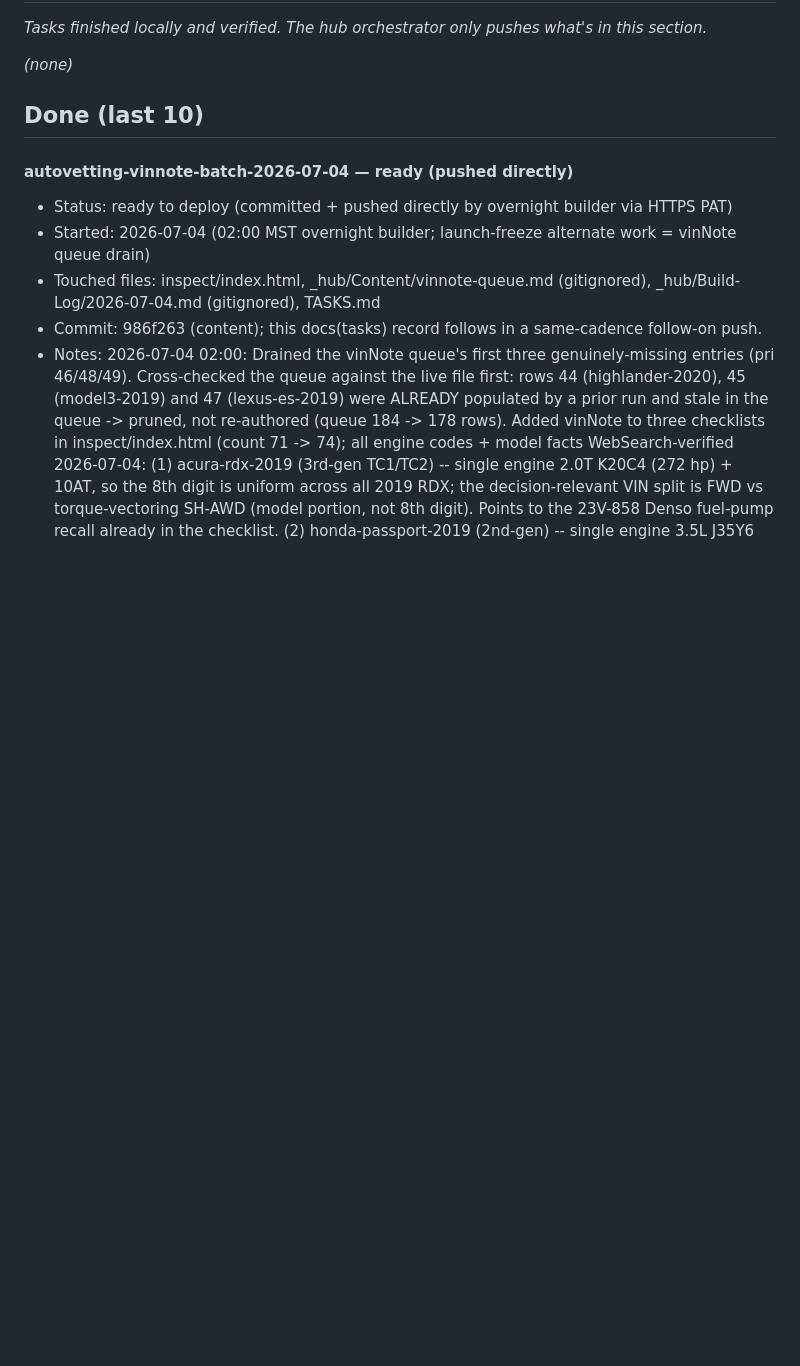
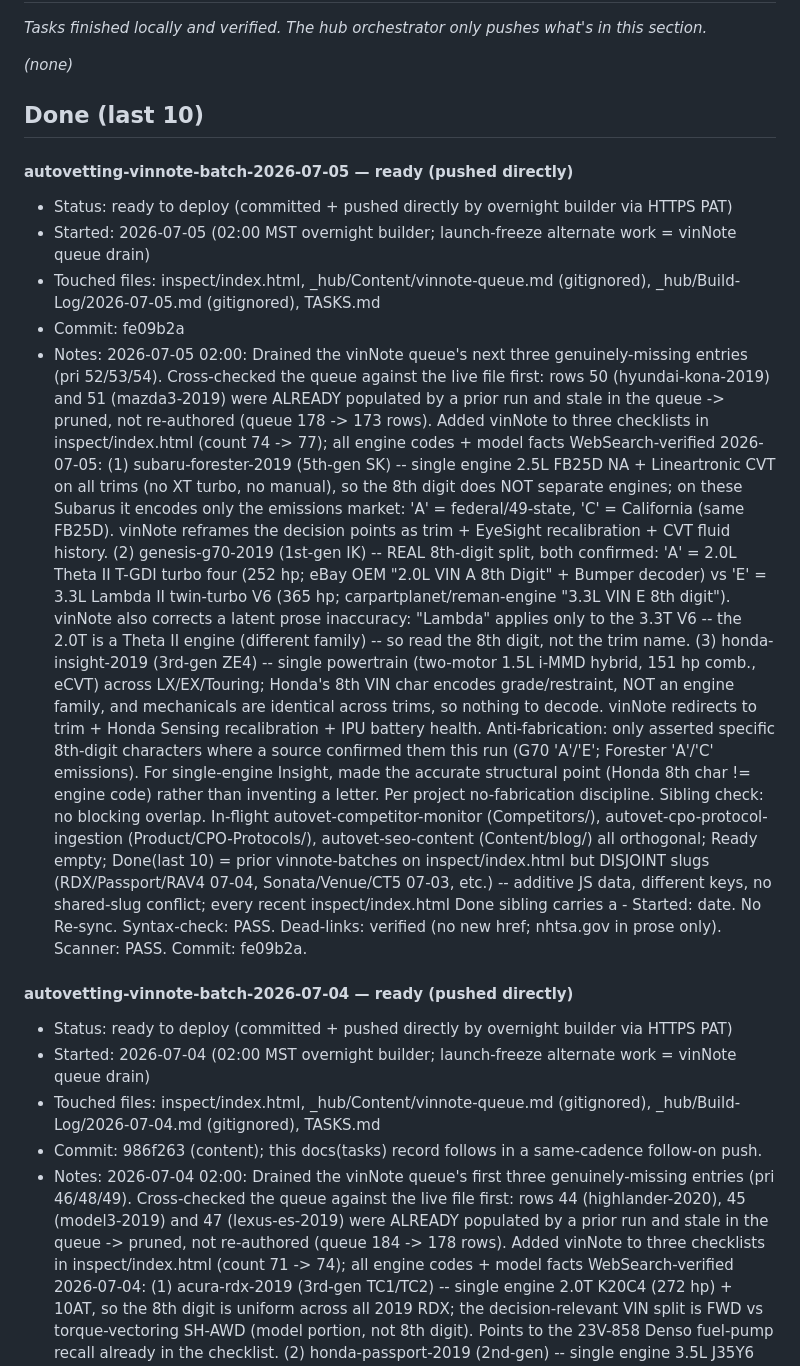
Before and after one commit to dvs-dnl/autovetting, a Markdown page: TASKS.md, the part around the change. Rendered like a GitHub page; blank space fills up the shorter version.

Commit message:
docs(tasks): record vinnote-batch-2026-07-05 Done block (commit fe09b2a)

```diff
--- a/TASKS.md
+++ b/TASKS.md
@@ -105,6 +105,41 @@ Deploy gate: the hourly orchestrator pushes what's in **Ready to deploy / publis
 *(none)*
 
 ## Done (last 10)
+
+#### autovetting-vinnote-batch-2026-07-05 — ready (pushed directly)
+
+- Status: ready to deploy (committed + pushed directly by overnight builder via HTTPS PAT)
+- Started: 2026-07-05 (02:00 MST overnight builder; launch-freeze alternate work = vinNote queue drain)
+- Touched files: inspect/index.html, _hub/Content/vinnote-queue.md (gitignored), _hub/Build-Log/2026-07-05.md (gitignored), TASKS.md
+- Commit: fe09b2a
+- Notes:
+  2026-07-05 02:00: Drained the vinNote queue's next three genuinely-missing entries (pri 52/53/54).
+  Cross-checked the queue against the live file first: rows 50 (hyundai-kona-2019) and 51 (mazda3-2019)
+  were ALREADY populated by a prior run and stale in the queue -> pruned, not re-authored
+  (queue 178 -> 173 rows). Added vinNote to three checklists in inspect/index.html (count 74 -> 77);
+  all engine codes + model facts WebSearch-verified 2026-07-05:
+  (1) subaru-forester-2019 (5th-gen SK) -- single engine 2.5L FB25D NA + Lineartronic CVT on all trims
+      (no XT turbo, no manual), so the 8th digit does NOT separate engines; on these Subarus it encodes
+      only the emissions market: 'A' = federal/49-state, 'C' = California (same FB25D). vinNote reframes
+      the decision points as trim + EyeSight recalibration + CVT fluid history.
+  (2) genesis-g70-2019 (1st-gen IK) -- REAL 8th-digit split, both confirmed: 'A' = 2.0L Theta II T-GDI
+      turbo four (252 hp; eBay OEM "2.0L VIN A 8th Digit" + Bumper decoder) vs 'E' = 3.3L Lambda II
+      twin-turbo V6 (365 hp; carpartplanet/reman-engine "3.3L VIN E 8th digit"). vinNote also corrects a
+      latent prose inaccuracy: "Lambda" applies only to the 3.3T V6 -- the 2.0T is a Theta II engine
+      (different family) -- so read the 8th digit, not the trim name.
+  (3) honda-insight-2019 (3rd-gen ZE4) -- single powertrain (two-motor 1.5L i-MMD hybrid, 151 hp comb.,
+      eCVT) across LX/EX/Touring; Honda's 8th VIN char encodes grade/restraint, NOT an engine family, and
+      mechanicals are identical across trims, so nothing to decode. vinNote redirects to trim + Honda
+      Sensing recalibration + IPU battery health.
+  Anti-fabrication: only asserted specific 8th-digit characters where a source confirmed them this run
+  (G70 'A'/'E'; Forester 'A'/'C' emissions). For single-engine Insight, made the accurate structural point
+  (Honda 8th char != engine code) rather than inventing a letter. Per project no-fabrication discipline.
+  Sibling check: no blocking overlap. In-flight autovet-competitor-monitor (Competitors/),
+  autovet-cpo-protocol-ingestion (Product/CPO-Protocols/), autovet-seo-content (Content/blog/) all
+  orthogonal; Ready empty; Done(last 10) = prior vinnote-batches on inspect/index.html but DISJOINT slugs
+  (RDX/Passport/RAV4 07-04, Sonata/Venue/CT5 07-03, etc.) -- additive JS data, different keys, no
+  shared-slug conflict; every recent inspect/index.html Done sibling carries a - Started: date. No Re-sync.
+  Syntax-check: PASS. Dead-links: verified (no new href; nhtsa.gov in prose only). Scanner: PASS. Commit: fe09b2a.
 
 #### autovetting-vinnote-batch-2026-07-04 — ready (pushed directly)
 
```
